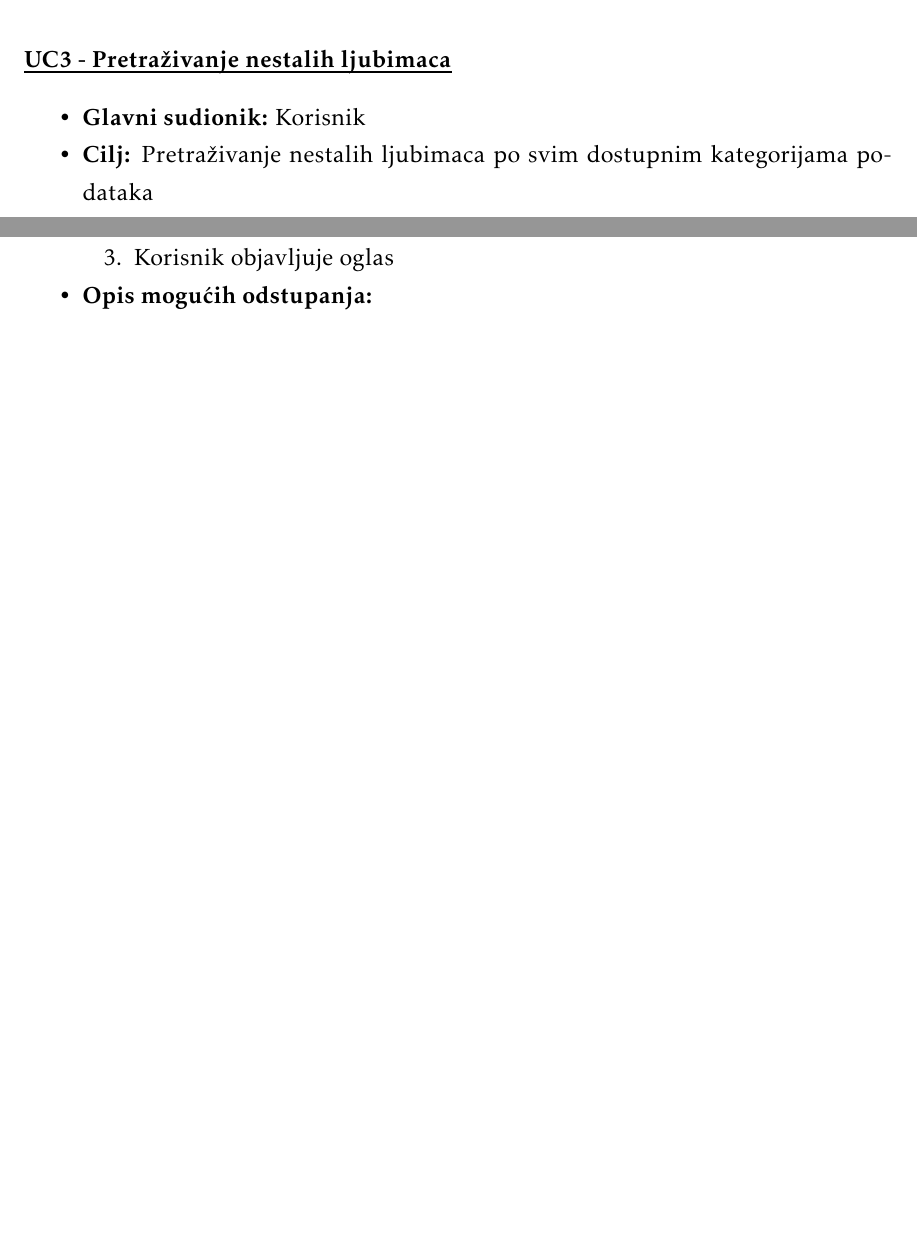
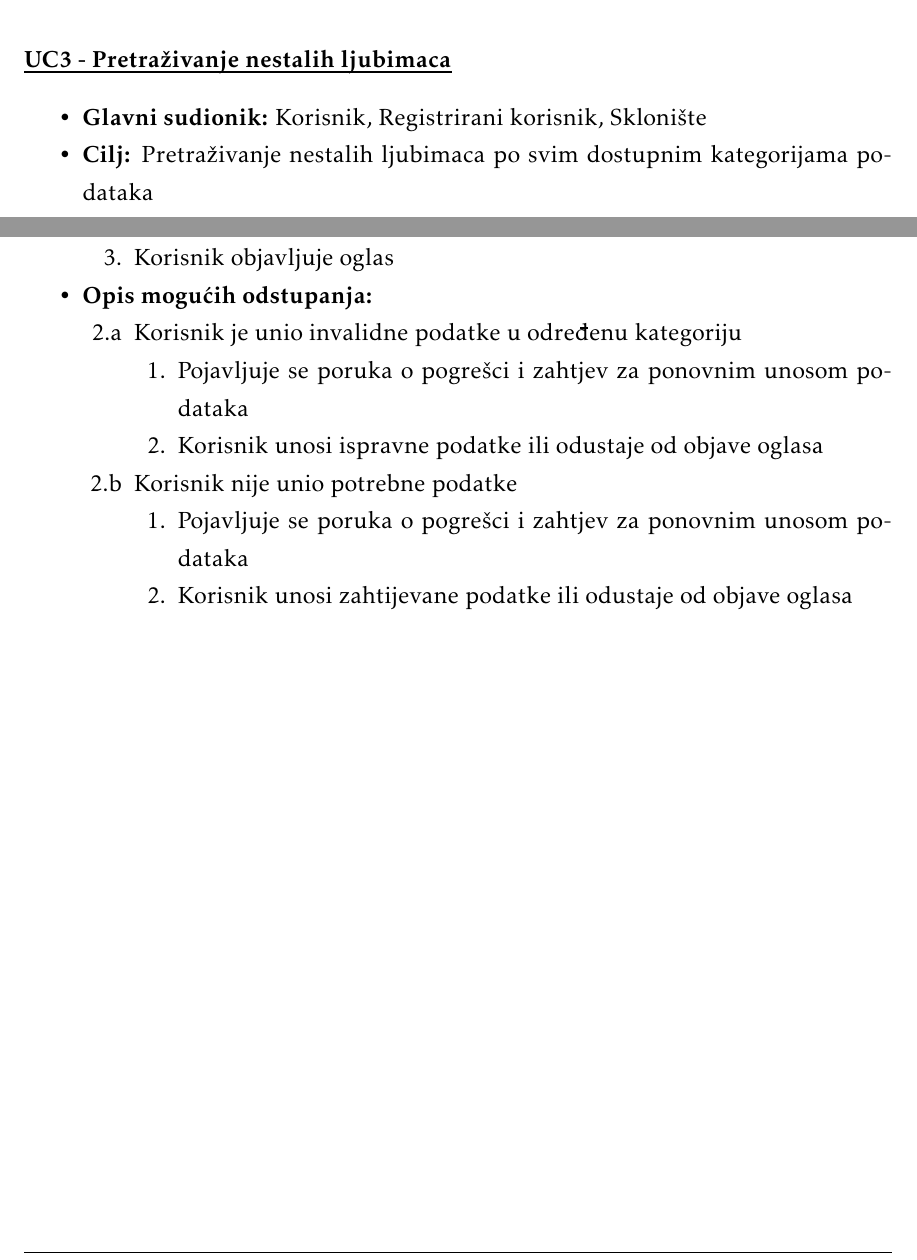
Before and after one commit to 0xDontCare/A-Team, a LaTeX document (Dokumentacija/PROGI_ProjektnaDokumentacija.tex, which reads Dokumentacija/Specifikacija_programske_potpore.tex): two parts of pages 16 and 19 of 39, joined at a grey line, cut so that both start at the same text, the shorter picture padded with empty space. Compiled offline with pdfLaTeX.

Commit message:
ažurirani glavni sudionici opisa obrazaca uporabe te opis obrasca UC7

```diff
--- a/Dokumentacija/Specifikacija_programske_potpore.tex
+++ b/Dokumentacija/Specifikacija_programske_potpore.tex
@@ -119,7 +119,7 @@
 					\noindent \underbar{\textbf{UC3 - Pretraživanje nestalih ljubimaca}}
 					\begin{packed_item}
 
-						\item \textbf{Glavni sudionik: }Korisnik
+						\item \textbf{Glavni sudionik: }Korisnik, Registrirani korisnik, Sklonište
 						\item  \textbf{Cilj:} Pretraživanje nestalih ljubimaca po svim dostupnim kategorijama podataka
 						\item  \textbf{Sudionici:} Baza podataka
 						\item  \textbf{Preduvjet:} -
@@ -309,6 +309,23 @@
 
 						\item  \textbf{Opis mogućih odstupanja:}
 
+						\item[] \begin{packed_item}
+
+							\item[2.a] Korisnik je unio invalidne podatke u određenu kategoriju
+							\item[] \begin{packed_enum}
+
+								\item Pojavljuje se poruka o pogrešci i zahtjev za ponovnim unosom podataka
+								\item Korisnik unosi ispravne podatke ili odustaje od objave oglasa
+
+							\end{packed_enum}
+							\item[2.b] Korisnik nije unio potrebne podatke
+							\item[] \begin{packed_enum}
+
+								\item Pojavljuje se poruka o pogrešci i zahtjev za ponovnim unosom podataka
+								\item Korisnik unosi zahtijevane podatke ili odustaje od objave oglasa
+
+							\end{packed_enum}
+						\end{packed_item}
 					\end{packed_item}
 
 
```
Also changed, not shown: Dokumentacija/PROGI_ProjektnaDokumentacija.pdf, Dokumentacija/Specifikacija_programske_potpore.tex (2 more changed lines).
